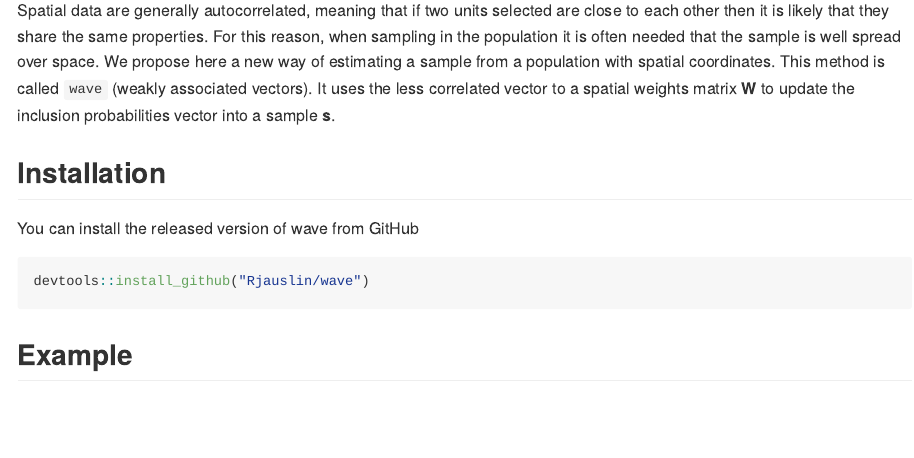
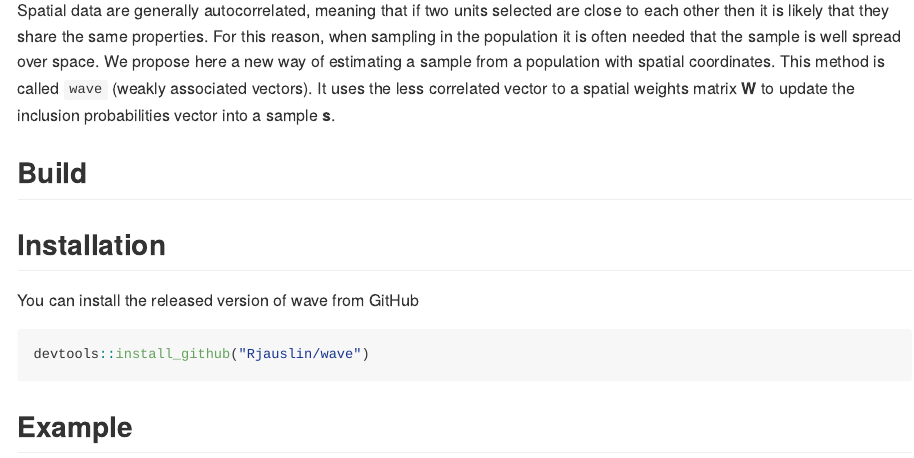
Before and after one commit to RJauslin/WaveSampling, an R Markdown document (README.Rmd): the page in a window 1100 px wide, from 110 px down. The pictures show the output file README.md that the author committed with the source, drawn offline in the style of GitHub; badge pictures from the web are left out.

Commit message:
add build icon.

````diff
--- a/README.Rmd
+++ b/README.Rmd
@@ -14,6 +14,9 @@ knitr::opts_chunk$set(
 ```
 # Weakly associated vectors (wave)
 Spatial data are generally autocorrelated, meaning that if two units selected are close to each other then it is likely that they share the same properties. For this reason, when sampling in the population it is often needed that the sample is well spread over space. We propose here a new way of estimating a sample from a population with spatial coordinates. This method is called `wave` (weakly associated vectors). It uses the less correlated vector to a spatial weights matrix **W** to update the inclusion probabilities vector into a sample **s**.
+
+## Build
+[![Build Status](https://travis-ci.org/RJauslin/wave.svg?branch=master)](https://travis-ci.org/RJauslin/wave)
 
 ## Installation
 
````
Also changed, not shown: README.md, 1 other file.
